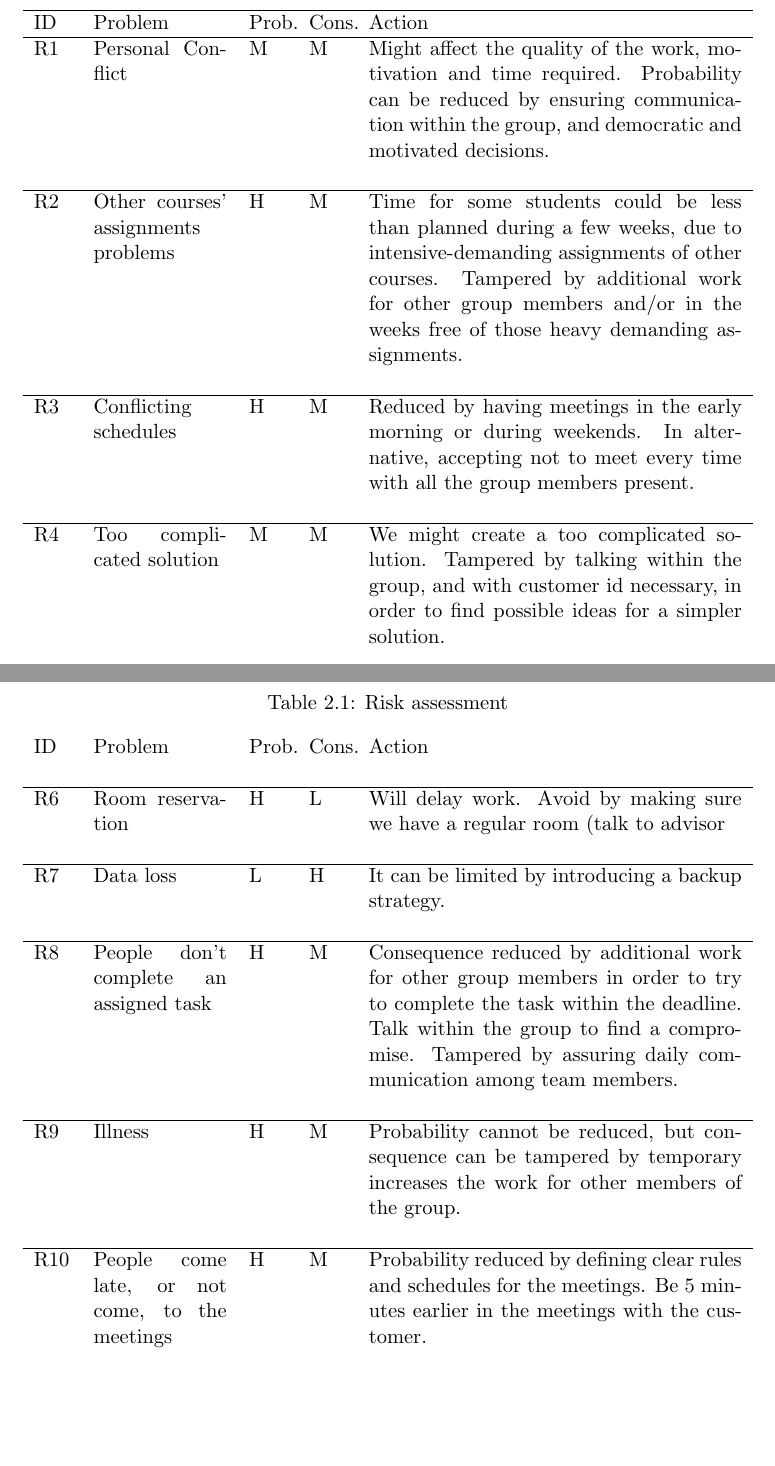
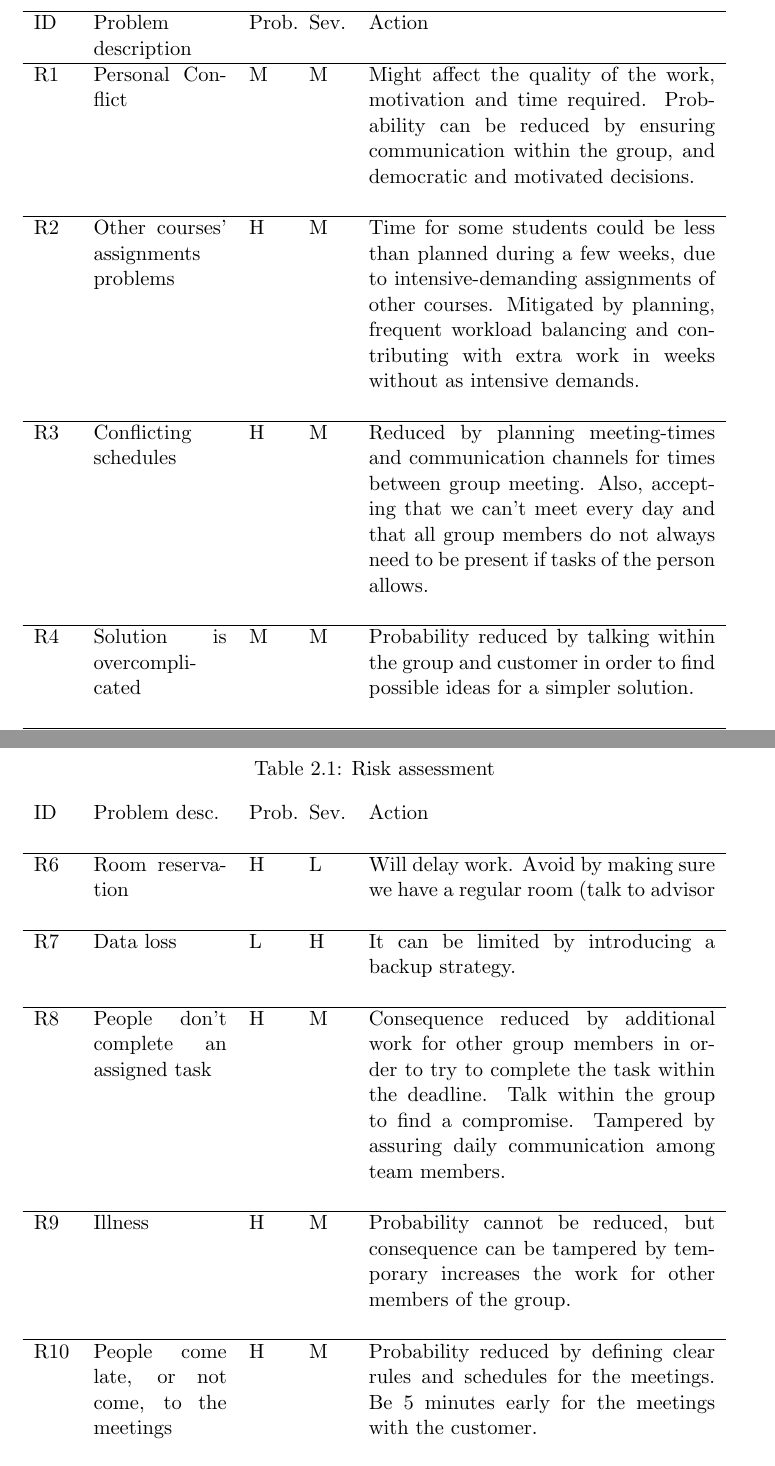
Before and after one commit to kproj6/report, a LaTeX thesis (report.tex): two parts of pages 23 and 24 of 71, joined at a grey line, cut so that both start at the same text, the shorter picture padded with empty space. Compiled offline with pdfLaTeX.

Commit message:
Fixed table caption and some table content

```diff
--- a/report.tex
+++ b/report.tex
@@ -346,12 +346,12 @@ For weeks 37 and 38 the advisor meeting will be Thursday 4pm.
 We decided to use the academic quarter for internal meetings, but to start the meeting at the time conveyed sharp for advisor meetings.
 
 \section{Risk assessment}
-  \begin{longtable}{p{0.7cm} p{2.5cm} p{0.7cm} p{0.7cm} p{7cm} }
+  \begin{longtable}{p{0.7cm} p{2.5cm} p{0.7cm} p{0.7cm} p{6.5cm} }
   \caption[]{Risk assessment}\\
   \multicolumn{1}{p{0.7cm}}{ID} &
-  \multicolumn{1}{p{2.5cm}}{Problem} &
+  \multicolumn{1}{p{2.5cm}}{Problem desc.} &
   \multicolumn{1}{p{0.7cm}}{Prob.} &
-  \multicolumn{1}{p{0.7cm}}{Cons.} &
-  \multicolumn{1}{p{7cm}}{Action}
+  \multicolumn{1}{p{0.7cm}}{Sev.} &
+  \multicolumn{1}{p{6.5cm}}{Action}
   \endhead
 
@@ -359,11 +359,11 @@ We decided to use the academic quarter for internal meetings, but to start the m
   \hline
   \multicolumn{1}{p{0.7cm}}{ID} &
-  \multicolumn{1}{p{2.4cm}}{Problem} &
+  \multicolumn{1}{p{2.4cm}}{Problem description} &
   % \multicolumn{1}{p{0.8cm}}{\parbox[t]{0.8cm}{Proba-bility}} &
   % \multicolumn{1}{p{0.8cm}}{\parbox[t]{0.8cm}{Cons-equens}} &
   \multicolumn{1}{p{0.7cm}}{Prob.} &
-  \multicolumn{1}{p{0.7cm}}{Cons.} &
-  \multicolumn{1}{p{7cm}}{Action}
+  \multicolumn{1}{p{0.7cm}}{Sev.} &
+  \multicolumn{1}{p{6.5cm}}{Action}
   \endfirsthead
 
   \hline
@@ -376,13 +377,13 @@ We decided to use the academic quarter for internal meetings, but to start the m
   \hline
 %\begin{tabularx}{\linewidth}{lXllX}
 R1 & Personal Conflict & M & M & Might affect the quality of the work, motivation and time required. Probability can be reduced by ensuring communication within the group, and democratic and motivated decisions. \\ \\ \hline
-R2 & Other courses’ assignments problems & H & M & Time for some students could be less than planned during a few weeks, due to intensive-demanding assignments of other courses. Tampered by additional work for other group members and/or in the weeks free of those heavy demanding assignments. \\ \\ \hline
-R3 & Conflicting schedules & H & M & Reduced by having meetings in the early morning or during weekends. In alternative, accepting not to meet every time with all the group members present. \\ \\ \hline
-R4 & Too complicated solution & M & M & We might create a too complicated solution. Tampered by talking within the group, and with customer id necessary, in order to find possible ideas for a simpler solution. \\ \\ \hline
+R2 & Other courses’ assignments problems & H & M & Time for some students could be less than planned during a few weeks, due to intensive-demanding assignments of other courses. Mitigated by planning, frequent workload balancing and contributing with extra work in weeks without as intensive demands. \\ \\ \hline
+R3 & Conflicting schedules & H & M & Reduced by planning meeting-times and communication channels for times between group meeting. Also, accepting that we can't meet every day and that all group members do not always need to be present if tasks of the person allows. \\ \\ \hline
+R4 & Solution is overcomplicated & M & M & Probability reduced by talking within the group and customer in order to find possible ideas for a simpler solution. \\ \\ \hline
 R5 & Technical problems and difficulties & M & H & To reduce the probability: make a detailed study (and prototypes where possible) during the pre-study phase. To reduce the consequence: find the person/people within the group which are more comfortable with those new technologies and assign them that task if it is a particular task. Knowledge transfer within the team is also a way to reduce the consequences of this risk. Keep the customer informed. \\ \\ \hline
 R6 & Room reservation & H & L & Will delay work. Avoid by making sure we have a regular room (talk to advisor \\ \\ \hline
 R7 & Data loss & L & H & It can be limited by introducing a backup strategy. \\ \\ \hline
 R8 & People don’t complete an assigned task & H & M & Consequence reduced by additional work for other group members in order to try to complete the task within the deadline. Talk within the group to find a compromise. Tampered by assuring daily communication among team members. \\ \\ \hline
 R9 & Illness & H & M & Probability cannot be reduced, but consequence can be tampered by temporary increases the work for other members of the group. \\ \\ \hline
-R10 & People come late, or not come, to the meetings & H & M & Probability reduced by defining clear rules and schedules for the meetings. Be 5 minutes earlier in the meetings with the customer. \\ \\ \hline
+R10 & People come late, or not come, to the meetings & H & M & Probability reduced by defining clear rules and schedules for the meetings. Be 5 minutes early for the meetings with the customer. \\ \\ \hline
 R11 & People cannot find the room for the meeting or come in the wrong date & H & M & Probability reduced by creating a calendar shared by the group members and constantly updated. Ensure communication within the team. Reserve the same room and keep the same schedule for meetings. \\ \\ \hline
```
Also changed, not shown: report.tex (7 more changed lines).
